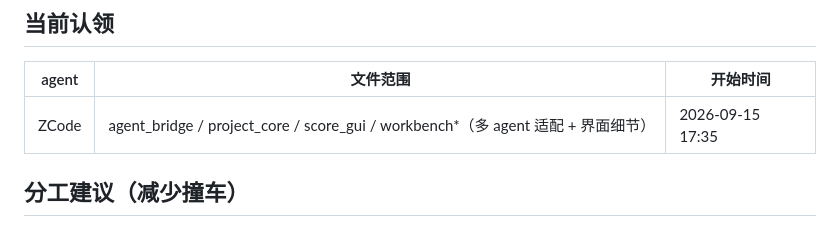
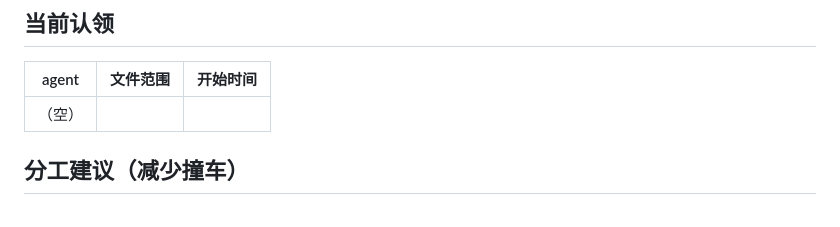
Before and after one commit to heronbo111/HeronBo-AIGC-Prompt, a Markdown page: AGENTS.md, the part around the change. Drawn GitHub-style.

Commit message:
docs(协作): 清掉「当前认领」登记行

```diff
--- a/AGENTS.md
+++ b/AGENTS.md
@@ -25,7 +25,7 @@
 
 | agent | 文件范围 | 开始时间 |
 |---|---|---|
-| ZCode | agent_bridge / project_core / score_gui / workbench*（多 agent 适配 + 界面细节） | 2026-09-15 17:35 |
+| （空） | | |
 
 ## 分工建议（减少撞车）
 
```
